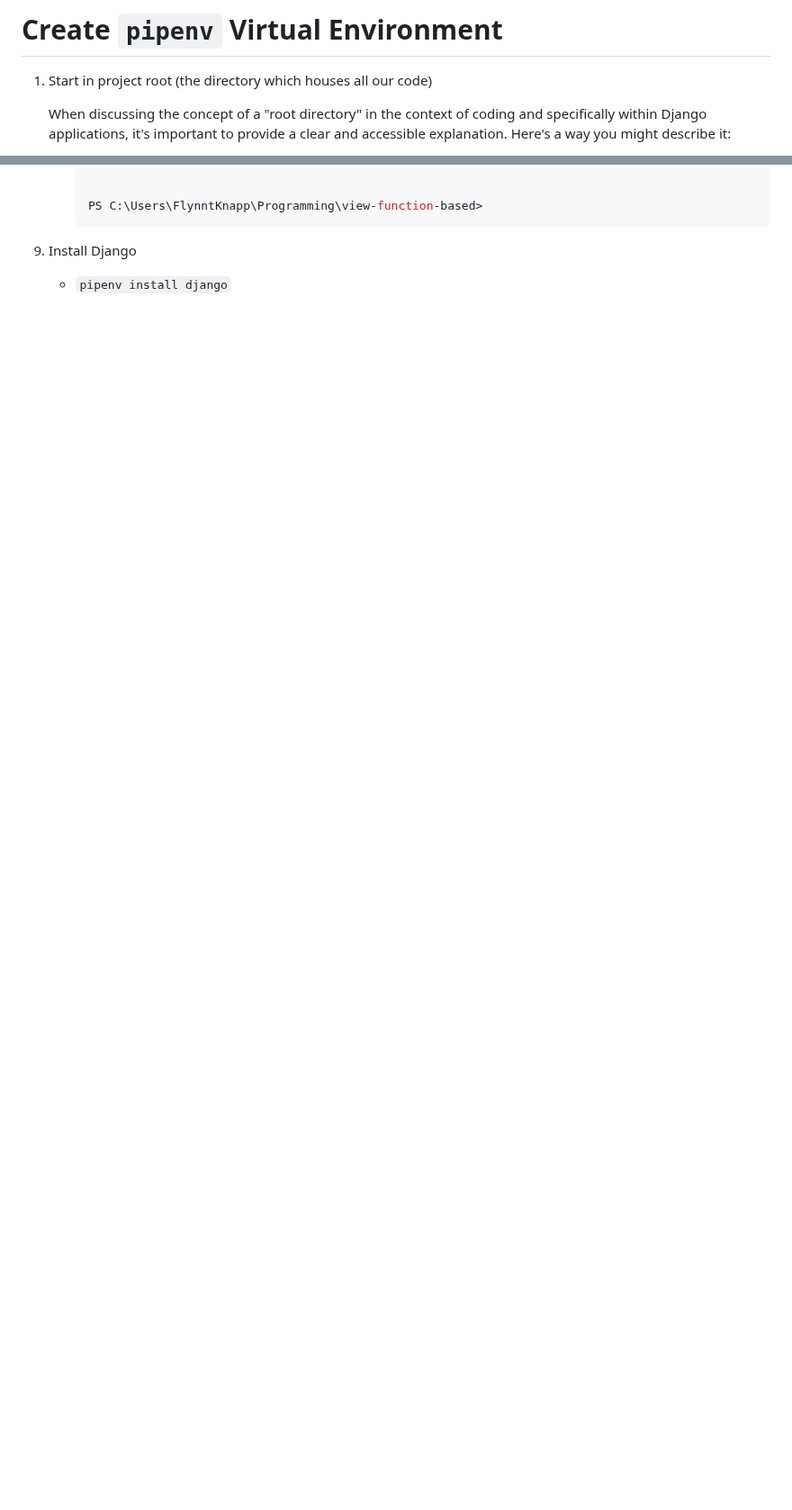
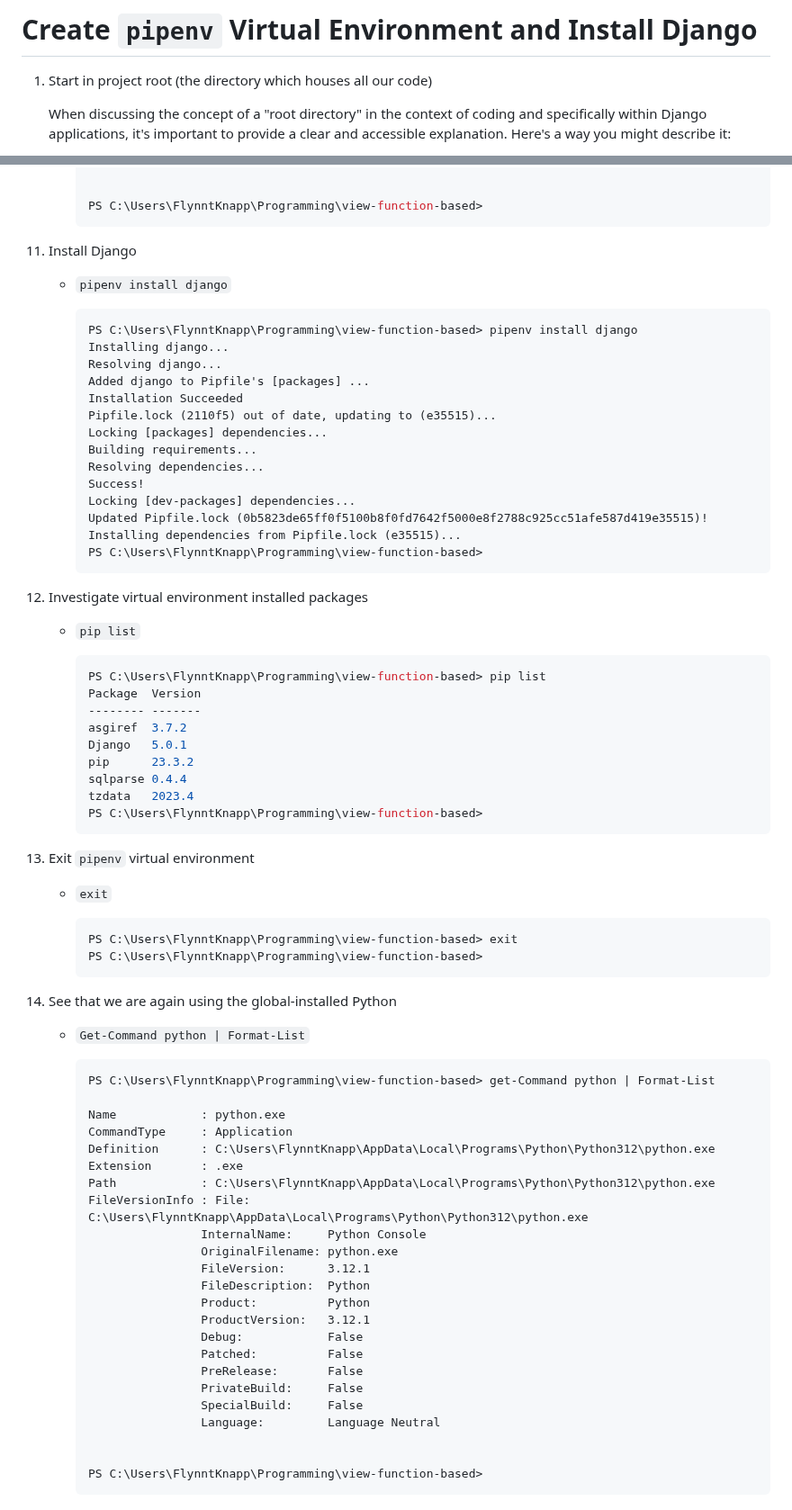
Before and after one commit to FlynntKnapp-django/view-function-based, a Markdown page: notes/create_virtual_environment.md, 2 parts joined by grey strips. Shown at 90% size. GitHub-like rendering; blank space fills up the shorter version.

Commit message:
In progress

````diff
--- a/notes/create_virtual_environment.md
+++ b/notes/create_virtual_environment.md
@@ -1,4 +1,4 @@
-# Create `pipenv` Virtual Environment
+# Create `pipenv` Virtual Environment and Install Django
 
 1. Start in project root (the directory which houses all our code)
 
@@ -172,3 +202,75 @@
 1. Install Django
 
     - `pipenv install django`
+
+        ```
+        PS C:\Users\FlynntKnapp\Programming\view-function-based> pipenv install django
+        Installing django...
+        Resolving django...
+        Added django to Pipfile's [packages] ...
+        Installation Succeeded
+        Pipfile.lock (2110f5) out of date, updating to (e35515)...
+        Locking [packages] dependencies...
+        Building requirements...
+        Resolving dependencies...
+        Success!
+        Locking [dev-packages] dependencies...
+        Updated Pipfile.lock (0b5823de65ff0f5100b8f0fd7642f5000e8f2788c925cc51afe587d419e35515)!
+        Installing dependencies from Pipfile.lock (e35515)...
+        PS C:\Users\FlynntKnapp\Programming\view-function-based>
+        ```
+
+1. Investigate virtual environment installed packages
+
+    - `pip list`
+
+        ```powershell
+        PS C:\Users\FlynntKnapp\Programming\view-function-based> pip list
+        Package  Version
+        -------- -------
+        asgiref  3.7.2
+        Django   5.0.1
+        pip      23.3.2
+        sqlparse 0.4.4
+        tzdata   2023.4
+        PS C:\Users\FlynntKnapp\Programming\view-function-based>
+        ```
+
+1. Exit `pipenv` virtual environment
+
+    - `exit`
+
+        ```
+        PS C:\Users\FlynntKnapp\Programming\view-function-based> exit
+        PS C:\Users\FlynntKnapp\Programming\view-function-based>
+        ```
+
+1. See that we are again using the global-installed Python
+
+    - `Get-Command python | Format-List`
+
+        ```
+        PS C:\Users\FlynntKnapp\Programming\view-function-based> get-Command python | Format-List
+
+        Name            : python.exe
+        CommandType     : Application
+        Definition      : C:\Users\FlynntKnapp\AppData\Local\Programs\Python\Python312\python.exe
+        Extension       : .exe
+        Path            : C:\Users\FlynntKnapp\AppData\Local\Programs\Python\Python312\python.exe
+        FileVersionInfo : File:             C:\Users\FlynntKnapp\AppData\Local\Programs\Python\Python312\python.exe
+                        InternalName:     Python Console
+                        OriginalFilename: python.exe
+                        FileVersion:      3.12.1
+                        FileDescription:  Python
+                        Product:          Python
+                        ProductVersion:   3.12.1
+                        Debug:            False
+                        Patched:          False
+                        PreRelease:       False
+                        PrivateBuild:     False
+                        SpecialBuild:     False
+                        Language:         Language Neutral
+
+
+        PS C:\Users\FlynntKnapp\Programming\view-function-based>
+        ```
````
Also changed, not shown: other parts of notes/create_virtual_environment.md (+30 -0 lines), notes/create_investigate_and_close_pipenv.md (added, +1 -0 lines).
